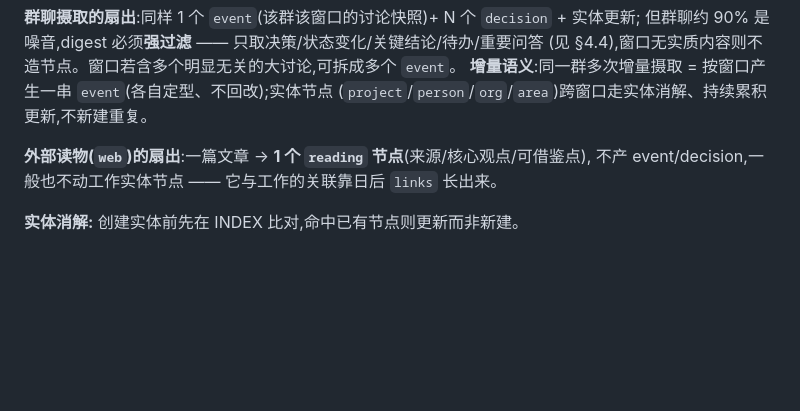
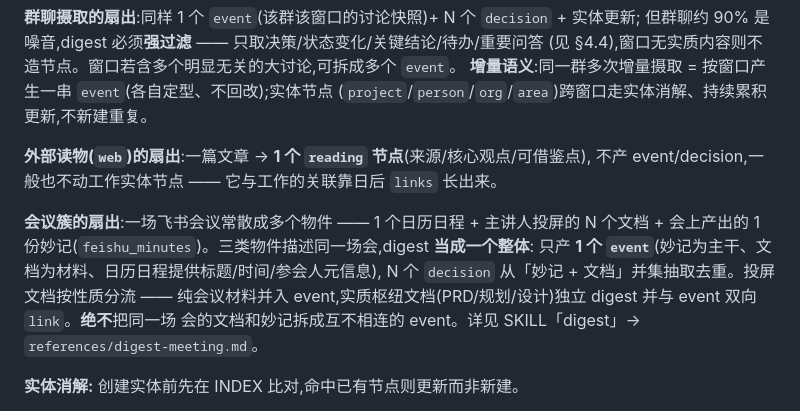
Before and after one commit to ranjiao/byteworker, a Markdown page: DESIGN.md, the part around the change. GitHub-like rendering; blank space fills up the shorter version.

```diff
--- a/DESIGN.md
+++ b/DESIGN.md
@@ -281,6 +281,13 @@ links:                                        # 图的边,双向维护(写 A→B
 **外部读物(`web`)的扇出**:一篇文章 → **1 个 `reading` 节点**(来源/核心观点/可借鉴点),
 不产 event/decision,一般也不动工作实体节点 —— 它与工作的关联靠日后 `links` 长出来。
 
+**会议簇的扇出**:一场飞书会议常散成多个物件 —— 1 个日历日程 + 主讲人投屏的 N 个文档 +
+会上产出的 1 份妙记(`feishu_minutes`)。三类物件描述同一场会,digest **当成一个整体**:
+只产 **1 个 `event`**(妙记为主干、文档为材料、日历日程提供标题/时间/参会人元信息),
+N 个 `decision` 从「妙记 + 文档」并集抽取去重。投屏文档按性质分流 —— 纯会议材料并入
+event,实质枢纽文档(PRD/规划/设计)独立 digest 并与 event 双向 `link`。**绝不**把同一场
+会的文档和妙记拆成互不相连的 event。详见 SKILL「digest」→ `references/digest-meeting.md`。
+
 **实体消解:** 创建实体前先在 INDEX 比对,命中已有节点则更新而非新建。
 
 - `person`:**优先按 `feishu_id` 比对**(全局唯一)。**同名陷阱** —— 中文名相同但
```
Also changed, not shown: SKILL.md (+4 -3 lines), references/digest-meeting.md (added, +44 -0 lines).
